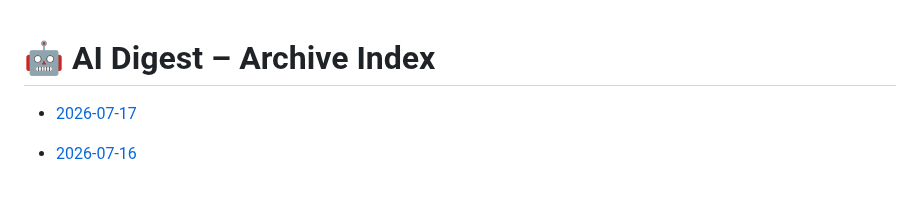
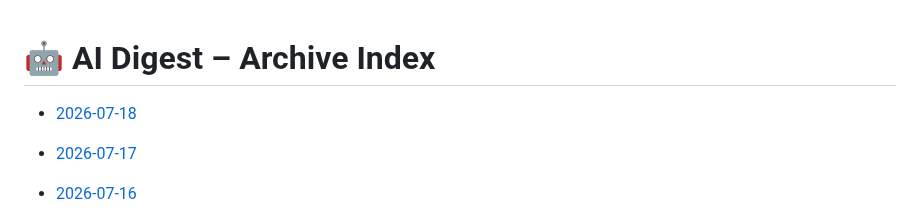
Before and after one commit to zeshengzong/aidigest, a Markdown page: DIGEST.md, the part around the change. GitHub-like rendering; blank space fills up the shorter version.

Commit message:
📰 AI Digest for 2026-07-18

```diff
--- a/DIGEST.md
+++ b/DIGEST.md
@@ -1,4 +1,6 @@
 # 🤖 AI Digest – Archive Index
+
+- [2026-07-18](archives/2026-07-18.md)
 
 - [2026-07-17](archives/2026-07-17.md)
 
```
Also changed, not shown: archives/2026-07-18.md (added, +120 -0 lines).
